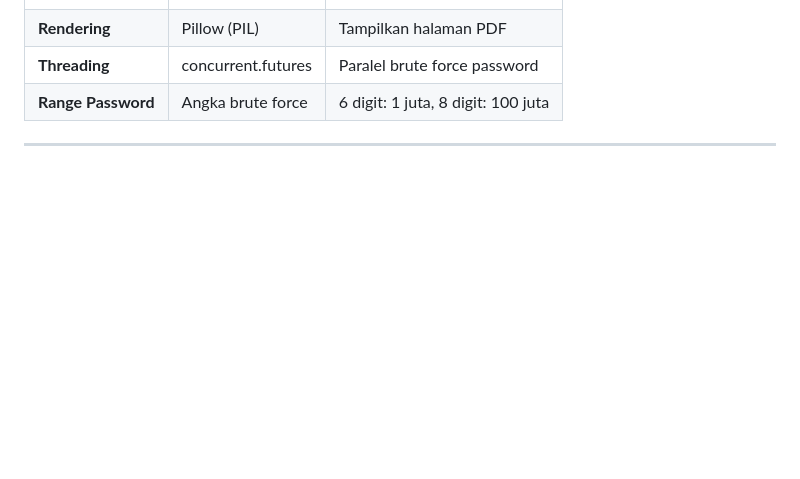
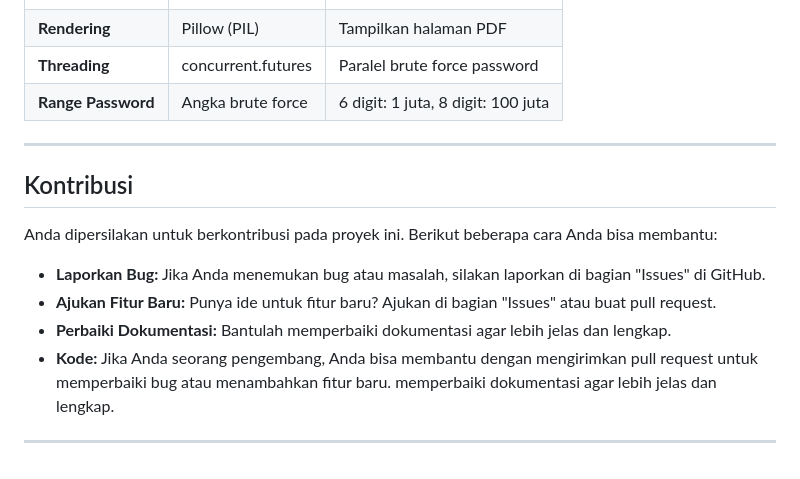
Before and after one commit to alrescha79-cmd/buka-paksa-pdf, a Markdown page: README.md, the part around the change printed below. Rendered like a GitHub page; blank space fills up the shorter version.

```diff
--- a/README.md
+++ b/README.md
@@ -188,3 +198,14 @@ sudo dnf install python3-tkinter # Fedora
 | **Range Password**| Angka brute force| 6 digit: 1 juta, 8 digit: 100 juta |
 
 ---
+
+## Kontribusi
+
+Anda dipersilakan untuk berkontribusi pada proyek ini. Berikut beberapa cara Anda bisa membantu:
+
+- **Laporkan Bug:** Jika Anda menemukan bug atau masalah, silakan laporkan di bagian "Issues" di GitHub.
+- **Ajukan Fitur Baru:** Punya ide untuk fitur baru? Ajukan di bagian "Issues" atau buat pull request.
+- **Perbaiki Dokumentasi:** Bantulah memperbaiki dokumentasi agar lebih jelas dan lengkap.
+- **Kode:** Jika Anda seorang pengembang, Anda bisa membantu dengan mengirimkan pull request untuk memperbaiki bug atau menambahkan fitur baru. memperbaiki dokumentasi agar lebih jelas dan lengkap.
+
+---
```
Also changed, not shown: other parts of README.md (+18 -8 lines), image.png, 2 other files.
